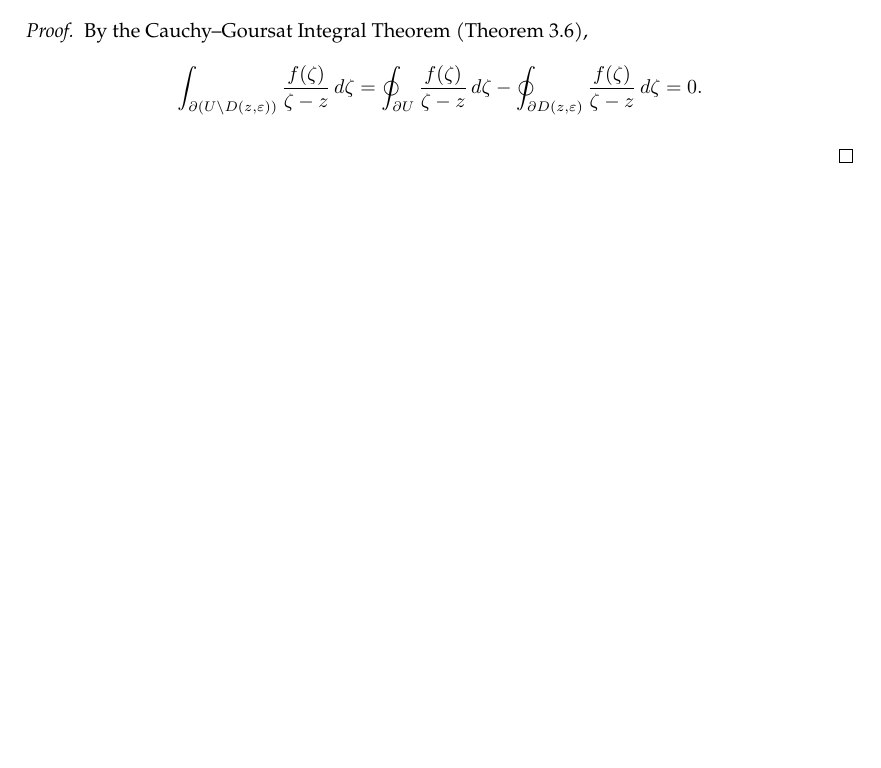
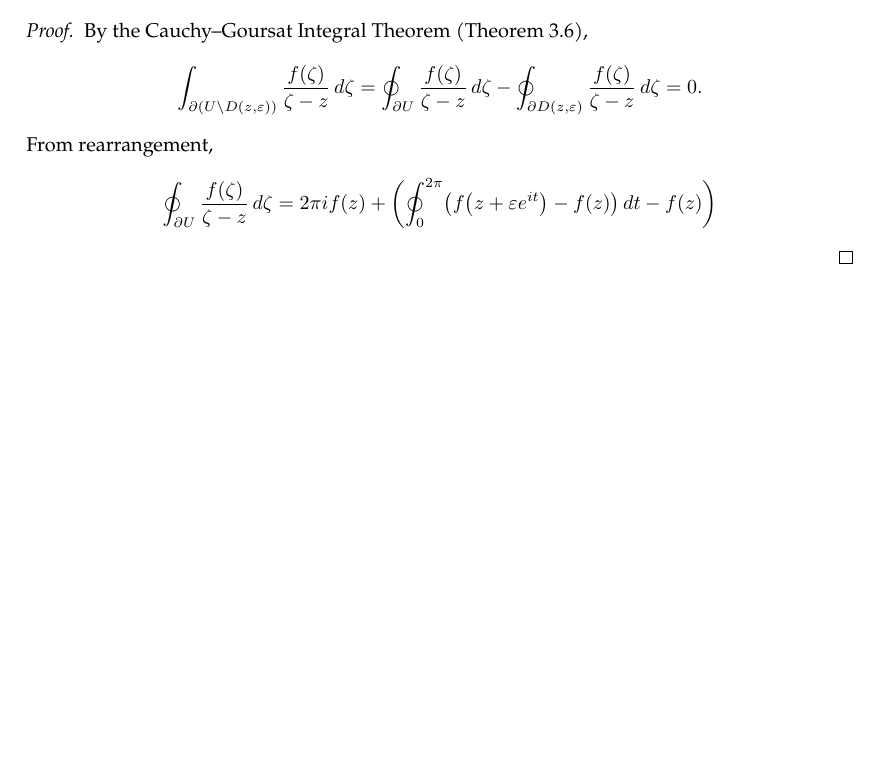
Before and after one commit to slipperking/complex-analysis-latex, a LaTeX document (main.tex): part of page 24 of 24, cut so that both start at the same text, the shorter picture padded with empty space. Compiled offline with pdfLaTeX.

Commit message:
overleaf_to_git (Sun May 25 00:58:33 2025 -0700): update main.tex from r4886 to r4897

```diff
--- a/main.tex
+++ b/main.tex
@@ -660,6 +660,8 @@ When Cauchy famously published \autoref{thm:cauchyintegralformula} and \autoref{
 \end{theorem}
 \begin{proof}
     By the Cauchy--Goursat Integral Theorem (\autoref{thm:cauchygoursattheorem}), \[\int_{\partial\paren{U\setminus D(z,\varepsilon)}}\frac{f(\zeta)}{\zeta-z}\ddzeta=\oint_{\partial U}\frac{f(\zeta)}{\zeta-z}\ddzeta-\oint_{\partial D(z,\varepsilon)}\frac{f(\zeta)}{\zeta-z}\ddzeta=0.\]
-
+    From rearrangement, \begin{align*}
+        \oint_{\partial U}\frac{f(\zeta)}{\zeta-z}\ddzeta=2\pi if(z)+\paren{\oint_0^{2\pi}\paren{f\paren{z+\varepsilon e^{it}}-f(z)}\dd{t}-f(z)}
+    \end{align*}
 \end{proof}
 \end{document}
```
